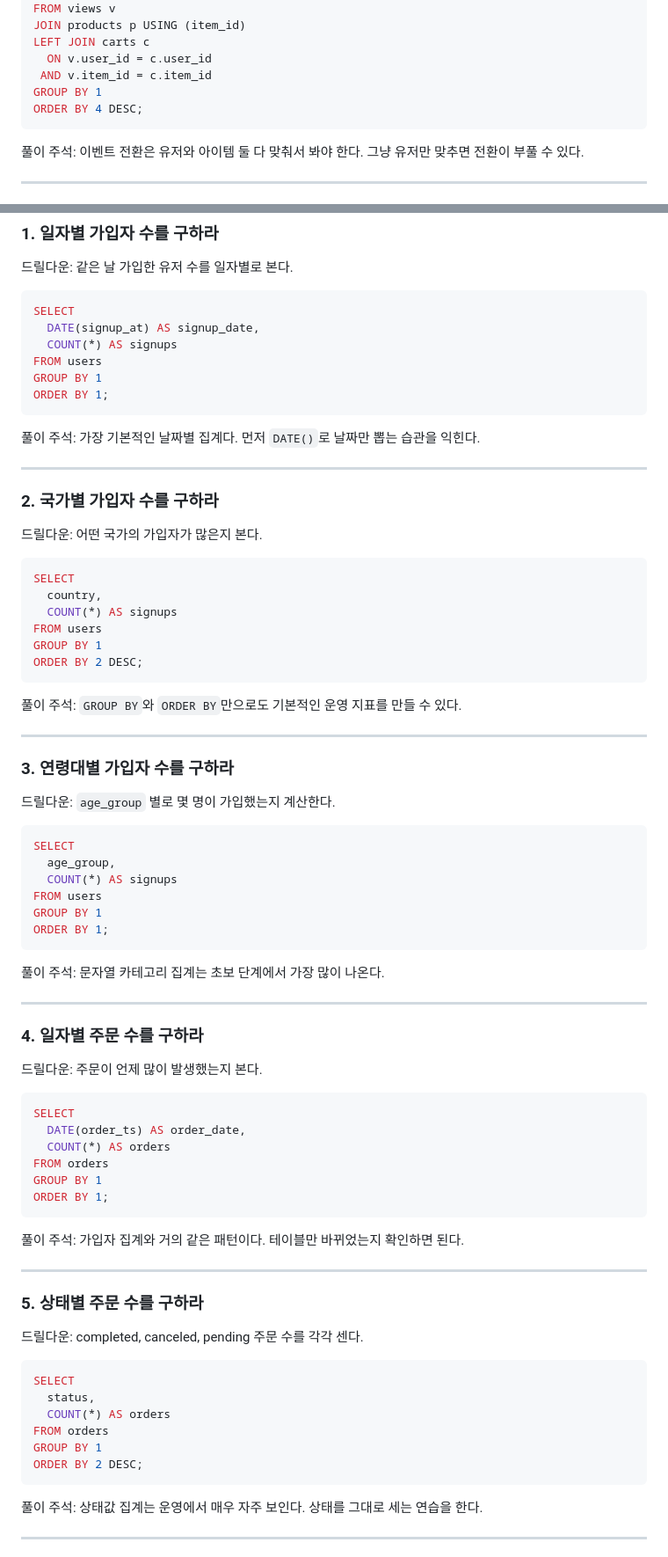
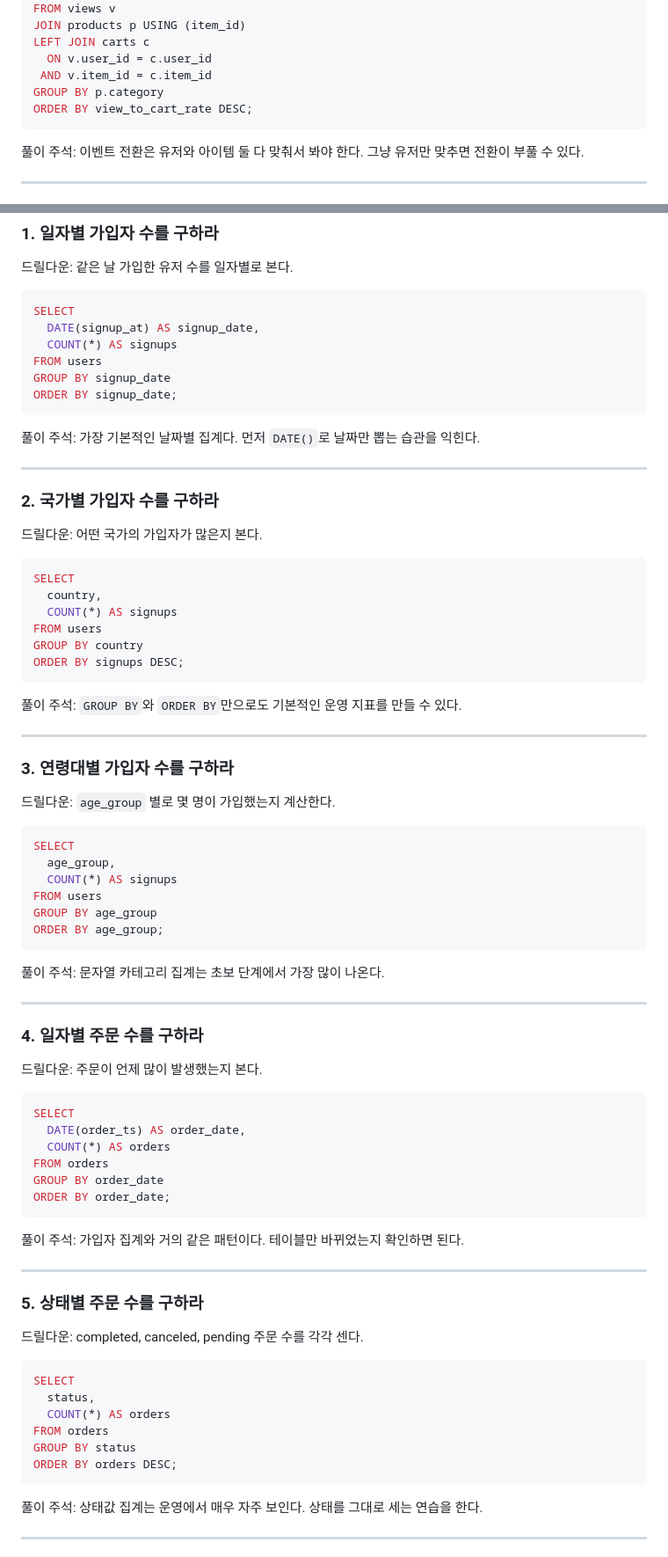
Before and after one commit to min0-bee/sql_mobile_test_app, a Markdown page: materials/sql-cote-practice-daangn-supercent.md, 2 parts joined by grey strips. Shown at 88% size. Drawn GitHub-style.

````diff
--- a/materials/sql-cote-practice-daangn-supercent.md
+++ b/materials/sql-cote-practice-daangn-supercent.md
@@ -1365,8 +1365,8 @@ JOIN products p USING (item_id)
 LEFT JOIN carts c
   ON v.user_id = c.user_id
  AND v.item_id = c.item_id
-GROUP BY 1
-ORDER BY 4 DESC;
+GROUP BY p.category
+ORDER BY view_to_cart_rate DESC;
 ```
 
 풀이 주석: 이벤트 전환은 유저와 아이템 둘 다 맞춰서 봐야 한다. 그냥 유저만 맞추면 전환이 부풀 수 있다.
@@ -1624,8 +1624,8 @@ SELECT
   DATE(signup_at) AS signup_date,
   COUNT(*) AS signups
 FROM users
-GROUP BY 1
-ORDER BY 1;
+GROUP BY signup_date
+ORDER BY signup_date;
 ```
 
 풀이 주석: 가장 기본적인 날짜별 집계다. 먼저 `DATE()`로 날짜만 뽑는 습관을 익힌다.
@@ -1640,8 +1640,8 @@ SELECT
   country,
   COUNT(*) AS signups
 FROM users
-GROUP BY 1
-ORDER BY 2 DESC;
+GROUP BY country
+ORDER BY signups DESC;
 ```
 
 풀이 주석: `GROUP BY`와 `ORDER BY`만으로도 기본적인 운영 지표를 만들 수 있다.
@@ -1656,8 +1656,8 @@ SELECT
   age_group,
   COUNT(*) AS signups
 FROM users
-GROUP BY 1
-ORDER BY 1;
+GROUP BY age_group
+ORDER BY age_group;
 ```
 
 풀이 주석: 문자열 카테고리 집계는 초보 단계에서 가장 많이 나온다.
@@ -1672,8 +1672,8 @@ SELECT
   DATE(order_ts) AS order_date,
   COUNT(*) AS orders
 FROM orders
-GROUP BY 1
-ORDER BY 1;
+GROUP BY order_date
+ORDER BY order_date;
 ```
 
 풀이 주석: 가입자 집계와 거의 같은 패턴이다. 테이블만 바뀌었는지 확인하면 된다.
@@ -1688,8 +1688,8 @@ SELECT
   status,
   COUNT(*) AS orders
 FROM orders
-GROUP BY 1
-ORDER BY 2 DESC;
+GROUP BY status
+ORDER BY orders DESC;
 ```
 
 풀이 주석: 상태값 집계는 운영에서 매우 자주 보인다. 상태를 그대로 세는 연습을 한다.
````
Also changed, not shown: other parts of materials/sql-cote-practice-daangn-supercent.md (+54 -54 lines).
